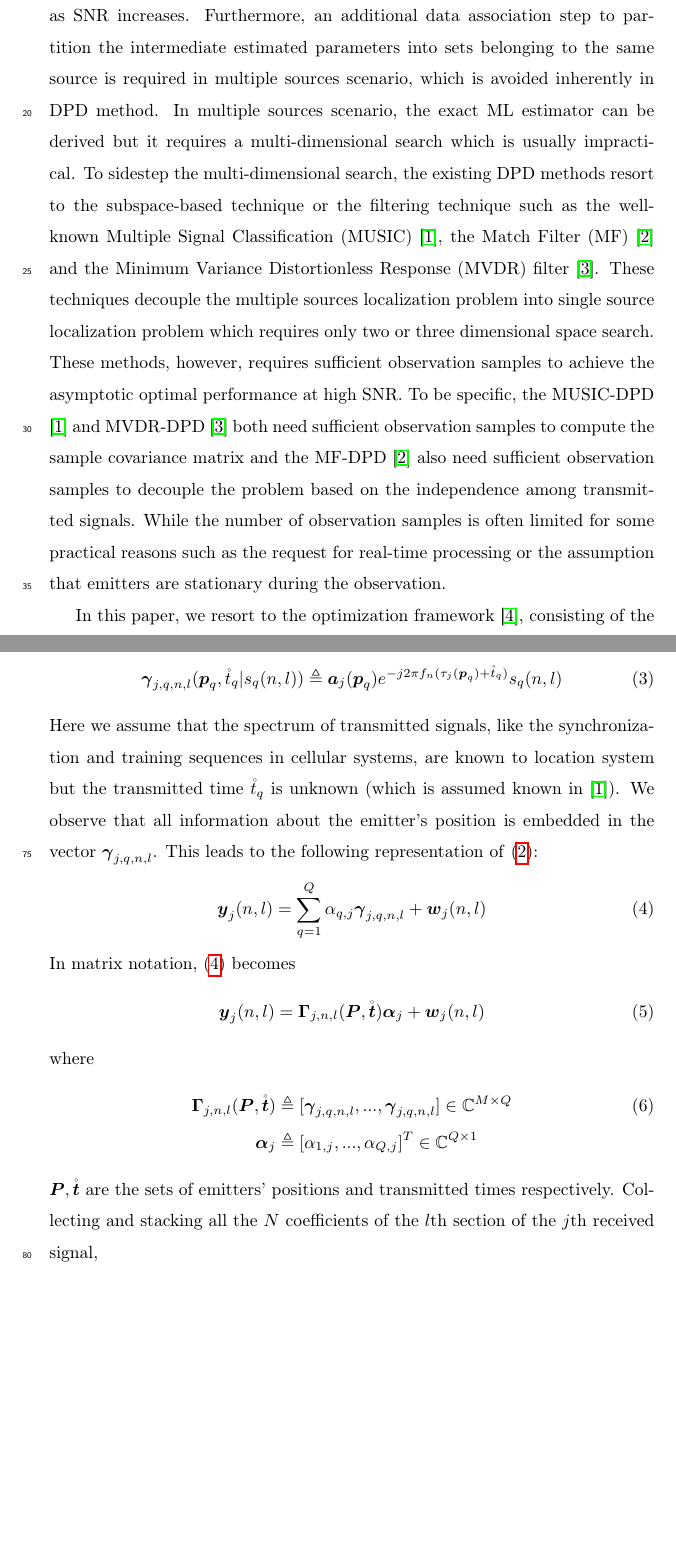
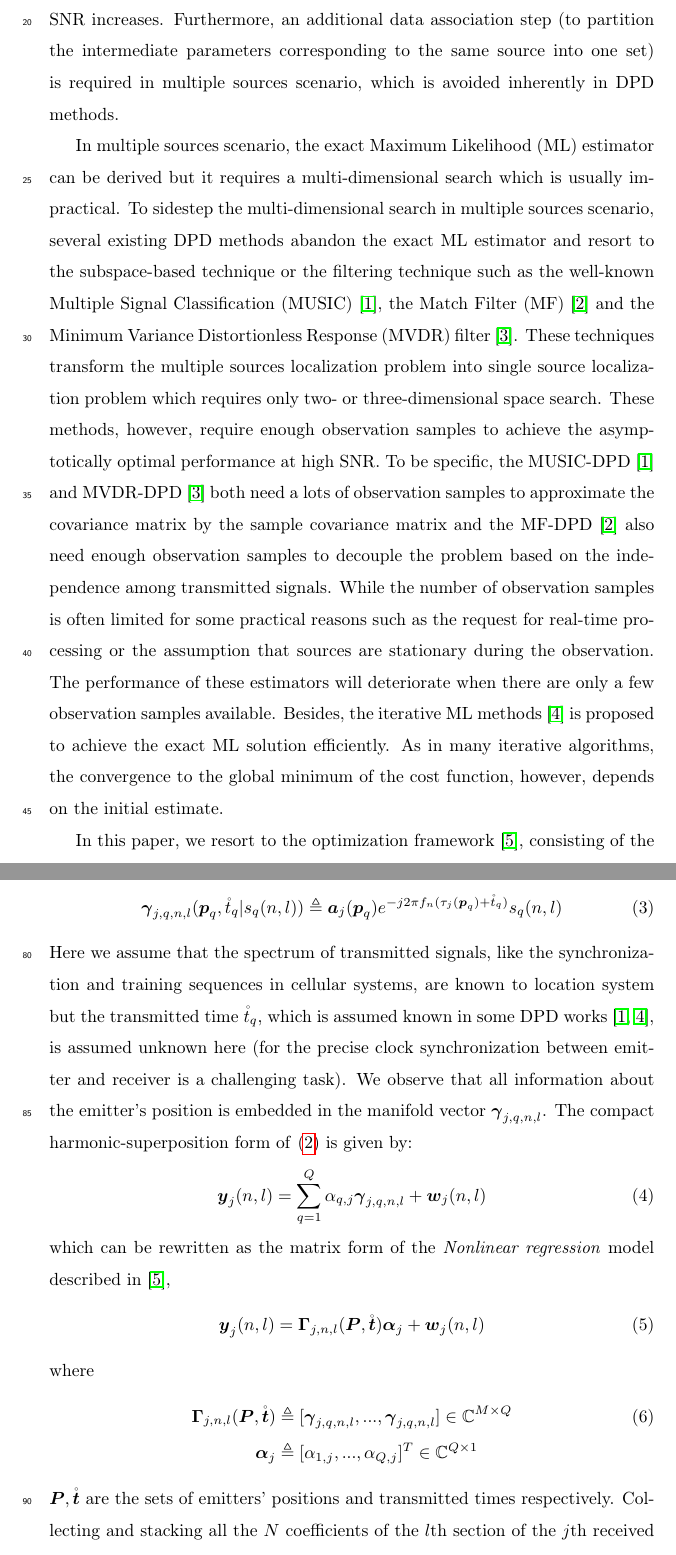
Before and after one commit to hkg2018/ISbasedMLDPD, a LaTeX paper (SP-ISbasedDPD-hkg.tex): two parts of pages 2 and 4 of 25, joined at a grey line, cut so that both start at the same text, the shorter picture padded with empty space. Compiled offline with pdfLaTeX.

Commit message:
introduction(check)+others

```diff
--- a/SP-ISbasedDPD-hkg.tex
+++ b/SP-ISbasedDPD-hkg.tex
@@ -80,8 +80,13 @@
 
 \linenumbers
 \section{Introduction}
-The sources localization technique has been studied for several decades and applied in many practical applications to provide the location information, for instance, the Location-Based Services (LBS) in communication systems, wild-life tracking and targets detection in radar system. The classical localization methods are two-step processing. Firstly, intermediate parameters that rely on the location of the sources, like the angle of arrival (AOA), time difference of arrival(TDOA), Doppler frequency shift (DFS) or received signal strength (RSS), are estimated from the measurements of different receivers. The locations of sources are, then, estimated based on the intermediate parameters. The two-step method is sub-optimal since it Measures the intermediate parameters at each base station separately and independently, which ignores the constraint that the measurements must correspond to the same source position. The DPD approach has recently been proposed as a single-step localization technique. It has been verified that the DPD method outperforms the two-step method especially at low SNR and the two methods' performance converges together as SNR increases. Furthermore, an additional data association step to partition the intermediate estimated parameters into sets belonging to the same source is required in multiple sources scenario, which is avoided inherently in DPD method. In multiple sources scenario, the exact ML estimator can be derived but it requires a multi-dimensional search which is usually impractical. To sidestep the multi-dimensional search, the existing DPD methods resort to the subspace-based technique or the filtering technique such as the well-known Multiple Signal Classification (MUSIC) \cite{DPD2005}, the Match Filter (MF) \cite{2004Direct} and the Minimum Variance Distortionless Response (MVDR) filter \cite{Tirer2015High}. These techniques decouple the multiple sources localization problem into single source localization problem which requires only two or three dimensional space search. These methods, however, requires sufficient observation samples to achieve the asymptotic optimal performance at high SNR. To be specific, the MUSIC-DPD \cite{DPD2005} and MVDR-DPD \cite{Tirer2015High} both need sufficient observation samples to compute the sample covariance matrix and the MF-DPD \cite{2004Direct} also need sufficient observation samples to decouple the problem based on the independence among transmitted signals. While the number of observation samples is often limited for some practical reasons such as the request for real-time processing or the assumption that emitters are stationary during the observation.
+The source localization technique has been studied for several decades and applied in many practical scenarios to provide the location information, for instance, the Location-Based Services (LBS) in communication systems, objects tracking in Internet of Things (IoT) and targets detection in radar system.
+The classical localization methods are two-step processing. Firstly, intermediate parameters that rely on the location of the sources, like the angle of arrival (AOA), time difference of arrival (TDOA), Doppler frequency shift (DFS) or received signal strength (RSS), are estimated from the measurements of different receivers. The locations of sources are, then, estimated based on these intermediate parameters. The two-step methods are sub-optimal since they measure the intermediate parameters at each receiver separately and independently, which ignore the constraint that the measurements from different receivers have to correspond to the same source position.
+The Direct Position Determination (DPD) approaches have recently been proposed as a single-step localization technique where the source locations are estimated by minimizing a single cost function, into which all received data enter jointly. It has been verified that the DPD methods outperform the two-step methods especially at low Signal to Noise Ratio (SNR) and the two methods' performance converge together as SNR increases. Furthermore, an additional data association step (to partition the intermediate parameters corresponding to the same source into one set) is required in multiple sources scenario, which is avoided inherently in DPD methods.
 
-In this paper, we resort to the optimization framework \cite{Kay2000Mean}, consisting of the Pincus' theorem \cite{Pincus1968A} and the Importance Sampling (IS) technique, to efficiently acquire the multi-dimensional ML solution using few observation samples. The major difficulty to use IS technique consists in generating the alternative parameter realizations (i.e., sampling) according to a given (multi-dimensional) pdf. Much like all the IS-based works mentioned in section \ref{sec3}, we design a factorable pdf on all involved parameters, which allows a very easy generation of the required parameter realizations. Numerical simulations shows that the proposed IS-based multidimensional ML estimator outperforms the subspace-based DPD techniques and the filtering-based DPD techniques in multiple sources scenario.
+In multiple sources scenario, the exact Maximum Likelihood (ML) estimator can be derived but it requires a multi-dimensional search which is usually impractical. To sidestep the multi-dimensional search in multiple sources scenario, several existing DPD methods abandon the exact ML estimator and resort to the subspace-based technique or the filtering technique such as the well-known Multiple Signal Classification (MUSIC) \cite{DPD2005}, the Match Filter (MF) \cite{2004Direct} and the Minimum Variance Distortionless Response (MVDR) filter \cite{Tirer2015High}. These techniques transform the multiple sources localization problem into single source localization problem which requires only two- or three-dimensional space search.
+These methods, however, require enough observation samples to achieve the asymptotically optimal performance at high SNR. To be specific, the MUSIC-DPD \cite{DPD2005} and MVDR-DPD \cite{Tirer2015High} both need a lots of observation samples to approximate the covariance matrix by the sample covariance matrix and the MF-DPD \cite{2004Direct} also need enough observation samples to decouple the problem based on the independence among transmitted signals. While the number of observation samples is often limited for some practical reasons such as the request for real-time processing or the assumption that sources are stationary during the observation. The performance of these estimators will deteriorate when there are only a few observation samples available. Besides, the iterative ML methods \cite{2006Efficient} is proposed to achieve the exact ML solution efficiently. As in many iterative algorithms, the convergence to the global minimum of the cost function, however, depends on the initial estimate.
+
+In this paper, we resort to the optimization framework \cite{Kay2000Mean}, consisting of the Pincus' theorem \cite{Pincus1968A} and the Importance Sampling (IS) technique, to efficiently approximate the global solution of the multi-dimensional ML problem, using a few observation samples. The major difficulty to use IS technique consists in generating the alternative parameter realizations (i.e., sampling) according to a given (multi-dimensional) pdf. Much like all the IS-based works mentioned in section \ref{sec3}, we design a factorable pdf on all involved parameters, which allows a very easy generation of the required parameter realizations. Numerical simulations show that the proposed IS-based multidimensional ML estimator outperforms the subspace-based DPD techniques and the filtering-based DPD techniques in multiple sources scenario.
 
 \section{Problem Formulation}
@@ -100,11 +105,11 @@ For compact representation, we define the following vectors:
 \begin{align}\label{gamma}
     \boldsymbol{\gamma}_{j,q,n,l}(\boldsymbol{p}_q,\mathring{t}_q\vert s_q(n,l))\triangleq\boldsymbol{a}_j(\boldsymbol{p}_q)e^{-j2\pi f_n(\tau_j(\boldsymbol{p}_q)+\mathring{t}_q)}s_q(n,l)
 \end{align}
-Here we assume that the spectrum of transmitted signals, like the synchronization and training sequences in cellular systems, are known to location system but the transmitted time $\mathring{t}_q$ is unknown (which is assumed known in \cite{DPD2005}). We observe that all information about the emitter’s position is embedded in the vector $\boldsymbol{\gamma}_{j,q,n,l}$. This leads to the following representation of \eqref{yjnl}:
+Here we assume that the spectrum of transmitted signals, like the synchronization and training sequences in cellular systems, are known to location system but the transmitted time $\mathring{t}_q$, which is assumed known in some DPD works \cite{DPD2005,2006Efficient}, is assumed unknown here (for the precise clock synchronization between emitter and receiver is a challenging task). We observe that all information about the emitter's position is embedded in the manifold vector $\boldsymbol{\gamma}_{j,q,n,l}$. The compact harmonic-superposition form of \eqref{yjnl} is given by:
 \begin{align}\label{yjnl2}
     \boldsymbol{y}_j(n,l)=\sum_{q=1}^Q\alpha_{q,j}\boldsymbol{\gamma}_{j,q,n,l}+\boldsymbol{w}_j(n,l)
 \end{align}
-In matrix notation, \eqref{yjnl2} becomes
+which can be rewritten as the matrix form of the \emph{Nonlinear regression} model described in \cite{Kay2000Mean},
 \begin{align}
     \boldsymbol{y}_j(n,l)=\boldsymbol{\Gamma}_{j,n,l}(\boldsymbol{P},\mathring{\boldsymbol{t}})\boldsymbol{\alpha}_j+\boldsymbol{w}_j(n,l)
 \end{align}
```
Also changed, not shown: mybibfile.bib (+8 -0 lines), SP-ISbasedDPD-hkg.bbl, SP-ISbasedDPD-hkg.pdf, SP-ISbasedDPD-hkg.tex (10 more changed lines), 4 other files.
